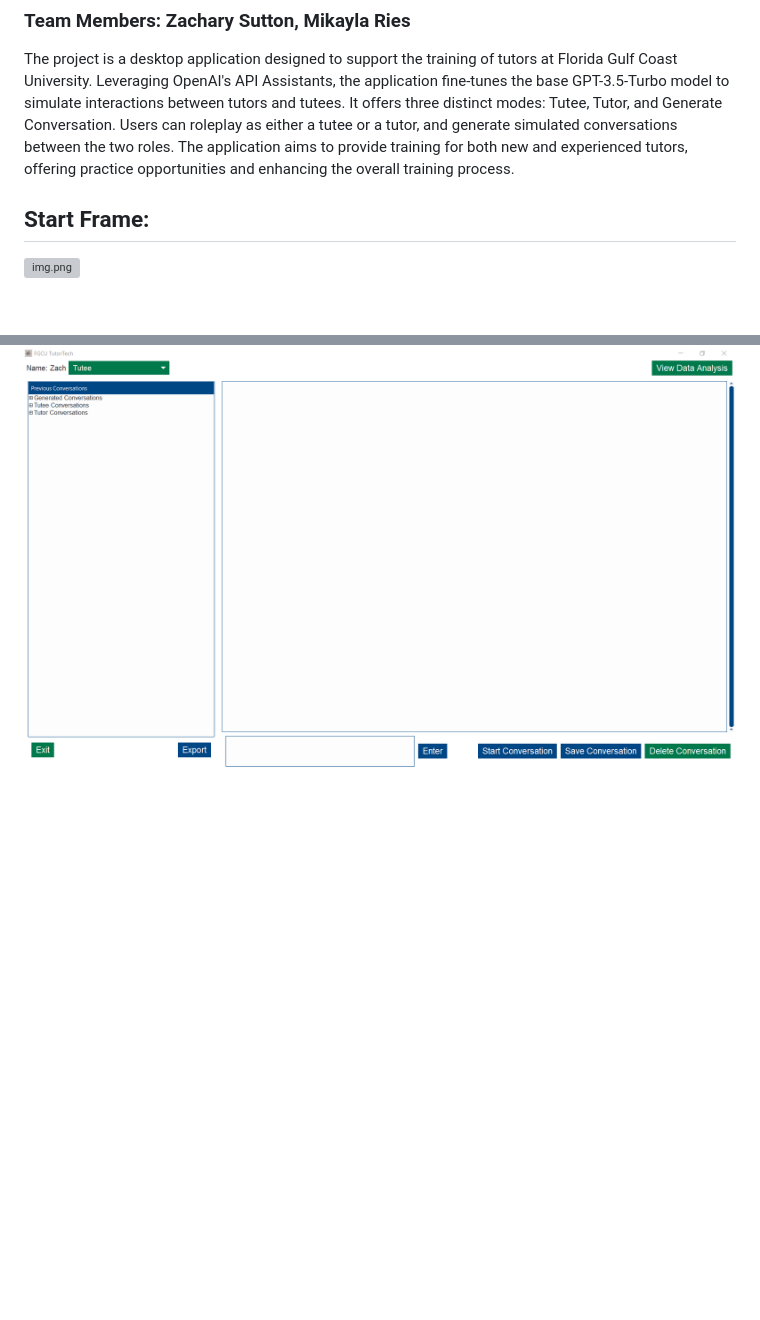
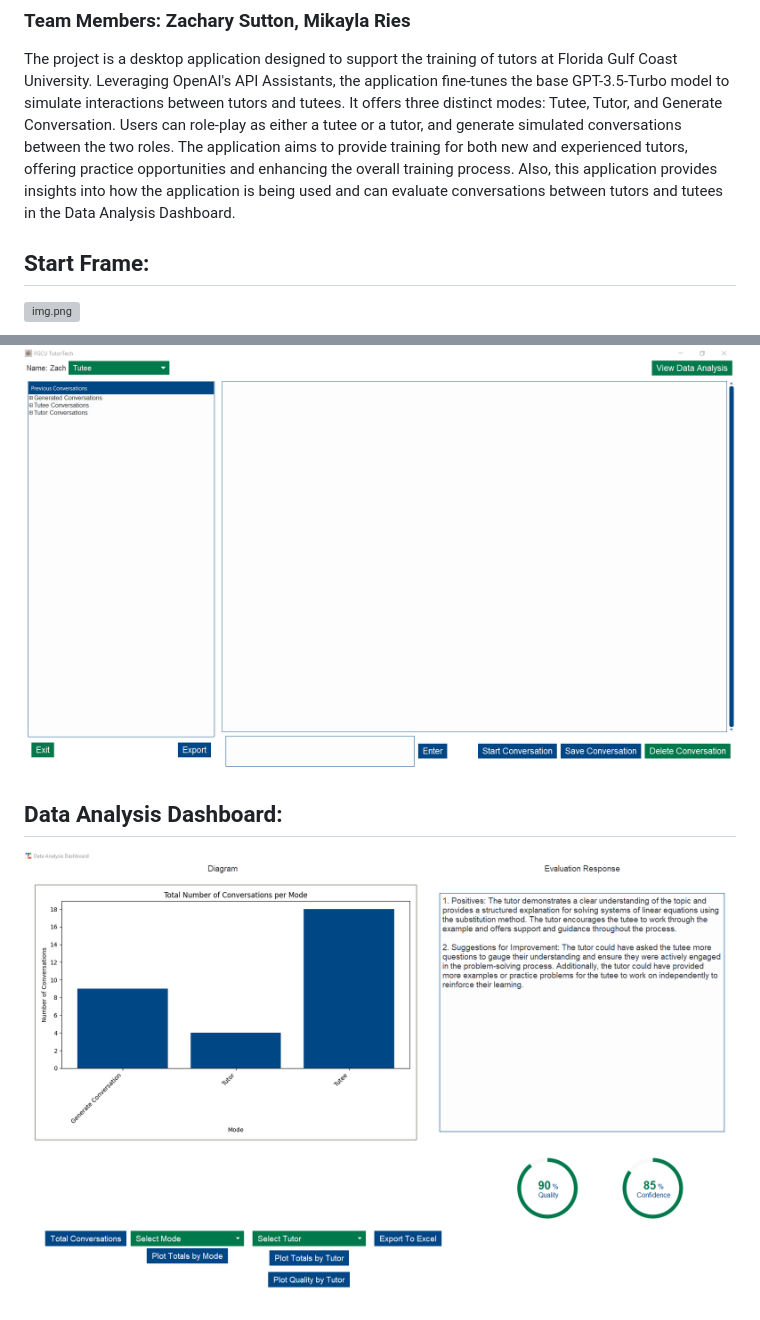
Before and after one commit to zesutton2619/FGCU-Tutor-Training-AI, a Markdown page: README.md, 2 parts joined by grey strips. Drawn GitHub-style; pictures changed too: images/img_2.png (added); blank space fills up the shorter version; grey boxes are pictures that could not be loaded.

Commit message:
Added data analysis dashboard to README

```diff
--- a/README.md
+++ b/README.md
@@ -3,11 +3,15 @@
 The project is a desktop application designed to support the training of tutors at Florida Gulf Coast University.
 Leveraging OpenAI's API Assistants, the application fine-tunes the base GPT-3.5-Turbo model to simulate interactions between tutors and tutees.
 It offers three distinct modes: Tutee, Tutor, and Generate Conversation.
-Users can roleplay as either a tutee or a tutor, and generate simulated conversations between the two roles.
+Users can role-play as either a tutee or a tutor, and generate simulated conversations between the two roles.
 The application aims to provide training for both new and experienced tutors, offering practice opportunities and enhancing the overall training process.
+Also, this application provides insights into how the application is being used and can evaluate conversations between tutors and tutees in the Data Analysis Dashboard.
 
 ## Start Frame:
 ![img.png](images/img.png)
 
 ## Conversation Frame:
 ![img_1.png](images/img_1.png)
+
+## Data Analysis Dashboard:
+![img_2.png](images/img_2.png)
```
